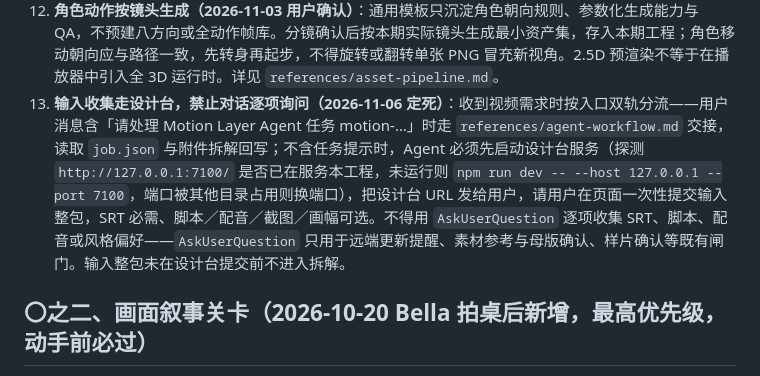
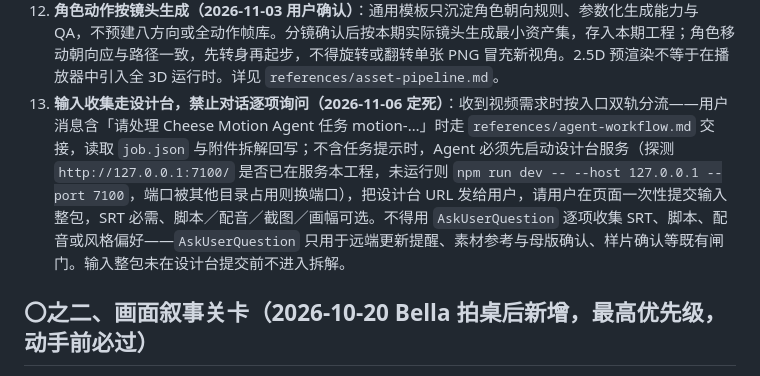
Before and after one commit to MarkCheese523/cheese_animation_video, a Markdown page: SKILL.md, the part around the change. GitHub-like rendering.

Commit message:
fix: 入口双轨条文同步 Cheese Motion 品牌名

```diff
--- a/SKILL.md
+++ b/SKILL.md
@@ -22,7 +22,7 @@ description: 一切视频制作与视频剪辑需求的唯一入口（铁律）
 10. **两段代表样片闸门（2026-10-29 用户定死）**：母版锁定后不得直接生成全片。先选两段代表场景制作网页样片——优先一段人物／品牌／视觉开场＋一段核心机制／高潮——完成配音、字幕、动效和关键帧 QA 后主动请用户确认。用户未明确确认这两段前，其余段落必须保持未制作；确认后才能沿用锁定资产与已验证动效语言铺开全片。普通“继续”不等于通过样片确认。
 11. **重要名词与通用人物前置（2026-10-29 用户定死）**：第一次资产确认前先扫描文稿，把影响理解、反复出现或承担叙事动作的重要名词列成“名词 → 语义资产”清单，并优先为它们设计可复用造型；不得等到分镜阶段再统一退化成文字卡片。公司、机构、人物、董事、投票等优先使用楼宇、机构建筑、无脸人物、座椅、票箱等可辨识资产；股票、合同、权利凭证保留凭证形态。同期必须建立一个通用无脸点阵人物母版，至少包含中立站立与举手投票两种状态，后续股东、员工、投票者只通过颜色、编号、姿态和组合派生，不得逐镜头重画人物。真实人物仍须单独确认肖像参考；通用人物不得冒充特定真人。详见 `references/asset-pipeline.md`。
 12. **角色动作按镜头生成（2026-11-03 用户确认）**：通用模板只沉淀角色朝向规则、参数化生成能力与 QA，不预建八方向或全动作帧库。分镜确认后按本期实际镜头生成最小资产集，存入本期工程；角色移动朝向应与路径一致，先转身再起步，不得旋转或翻转单张 PNG 冒充新视角。2.5D 预渲染不等于在播放器中引入全 3D 运行时。详见 `references/asset-pipeline.md`。
-13. **输入收集走设计台，禁止对话逐项询问（2026-11-06 定死）**：收到视频需求时按入口双轨分流——用户消息含「请处理 Motion Layer Agent 任务 motion-…」时走 `references/agent-workflow.md` 交接，读取 `job.json` 与附件拆解回写；不含任务提示时，Agent 必须先启动设计台服务（探测 `http://127.0.0.1:7100/` 是否已在服务本工程，未运行则 `npm run dev -- --host 127.0.0.1 --port 7100`，端口被其他目录占用则换端口），把设计台 URL 发给用户，请用户在页面一次性提交输入整包，SRT 必需、脚本／配音／截图／画幅可选。不得用 `AskUserQuestion` 逐项收集 SRT、脚本、配音或风格偏好——`AskUserQuestion` 只用于远端更新提醒、素材参考与母版确认、样片确认等既有闸门。输入整包未在设计台提交前不进入拆解。
+13. **输入收集走设计台，禁止对话逐项询问（2026-11-06 定死）**：收到视频需求时按入口双轨分流——用户消息含「请处理 Cheese Motion Agent 任务 motion-…」时走 `references/agent-workflow.md` 交接，读取 `job.json` 与附件拆解回写；不含任务提示时，Agent 必须先启动设计台服务（探测 `http://127.0.0.1:7100/` 是否已在服务本工程，未运行则 `npm run dev -- --host 127.0.0.1 --port 7100`，端口被其他目录占用则换端口），把设计台 URL 发给用户，请用户在页面一次性提交输入整包，SRT 必需、脚本／配音／截图／画幅可选。不得用 `AskUserQuestion` 逐项收集 SRT、脚本、配音或风格偏好——`AskUserQuestion` 只用于远端更新提醒、素材参考与母版确认、样片确认等既有闸门。输入整包未在设计台提交前不进入拆解。
 
 ## 〇之二、画面叙事关卡（2026-10-20 Bella 拍桌后新增，**最高优先级，动手前必过**）
 
```
Also changed, not shown: references/agent-workflow.md (+1 -1 lines).
